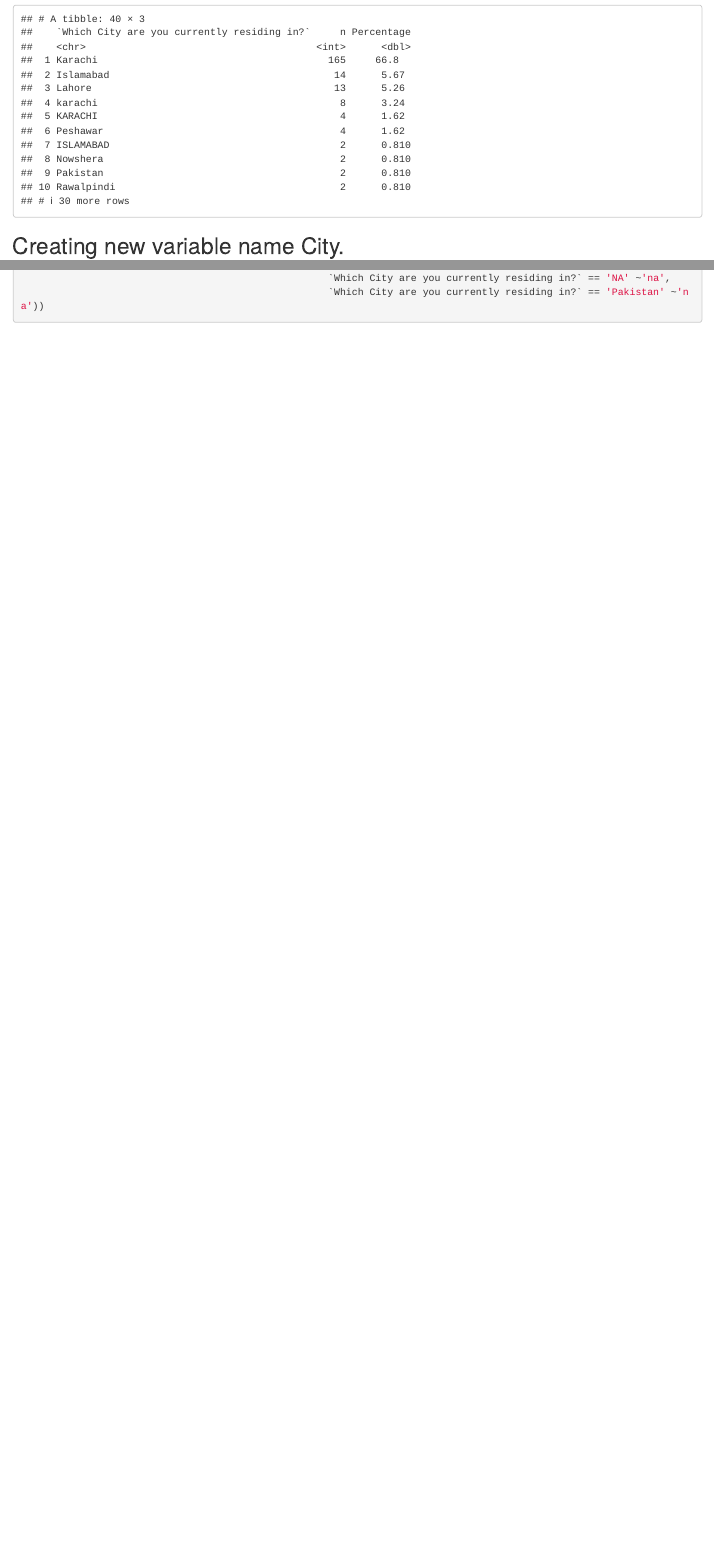
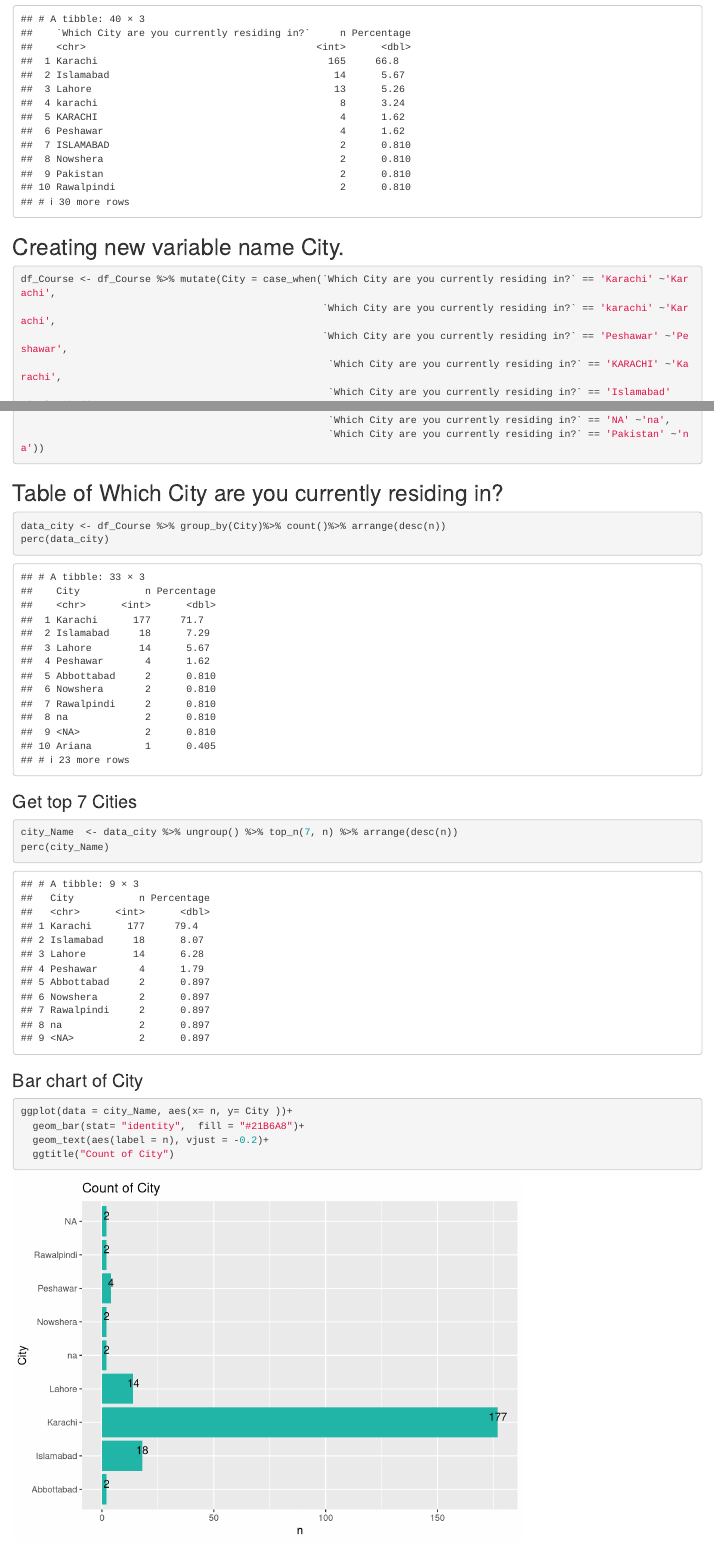
Before and after one commit to CubeStatistica/Professional-Training-for-Data-Science-RQuaidians, an R Markdown document (EDA_TA_JQ.Rmd): the page in a window 1100 px wide, from 3970 px down before the commit and from 3940 px down after it, so that both start at the same text, and a second part further down, joined at a grey line. Rendered offline with R 4.5, knitr and Pandoc, with nearby package versions.

Commit message:
Added Table and Visualization of City.

````diff
--- a/EDA_TA_JQ.Rmd
+++ b/EDA_TA_JQ.Rmd
@@ -105,6 +105,7 @@ perc(data_City)
 ```{r}
 df_Course <- df_Course %>% mutate(City = case_when(`Which City are you currently residing in?` == 'Karachi' ~'Karachi',
                                                    `Which City are you currently residing in?` == 'karachi' ~'Karachi',
+                                                   `Which City are you currently residing in?` == 'Peshawar' ~'Peshawar',
                                                     `Which City are you currently residing in?` == 'KARACHI' ~'Karachi',
                                                     `Which City are you currently residing in?` == 'Islamabad' ~'Islamabad',
                                                     `Which City are you currently residing in?` == 'ISLAMABAD' ~'Islamabad',
@@ -142,5 +143,33 @@ df_Course <- df_Course %>% mutate(City = case_when(`Which City are you currently
                                                     `Which City are you currently residing in?` == 'NA' ~'na',
                                                     `Which City are you currently residing in?` == 'Pakistan' ~'na'))
 
+```
+
+
+
+## Table of Which City are you currently residing in?
+
+```{r}
+data_city <- df_Course %>% group_by(City)%>% count()%>% arrange(desc(n))
+perc(data_city)
+```
+
+
+### Get top 7 Cities
+
+
+```{r}
+city_Name  <- data_city %>% ungroup() %>% top_n(7, n) %>% arrange(desc(n))
+perc(city_Name)
+```
+
+
+### Bar chart of City
+
+```{r}
+ggplot(data = city_Name, aes(x= n, y= City ))+
+  geom_bar(stat= "identity",  fill = "#21B6A8")+
+  geom_text(aes(label = n), vjust = -0.2)+
+  ggtitle("Count of City")
 
 ```
````
Also changed, not shown: EDA_TA_JQ.html, EDA_TA_JQ.Rmd (6 more changed lines).
